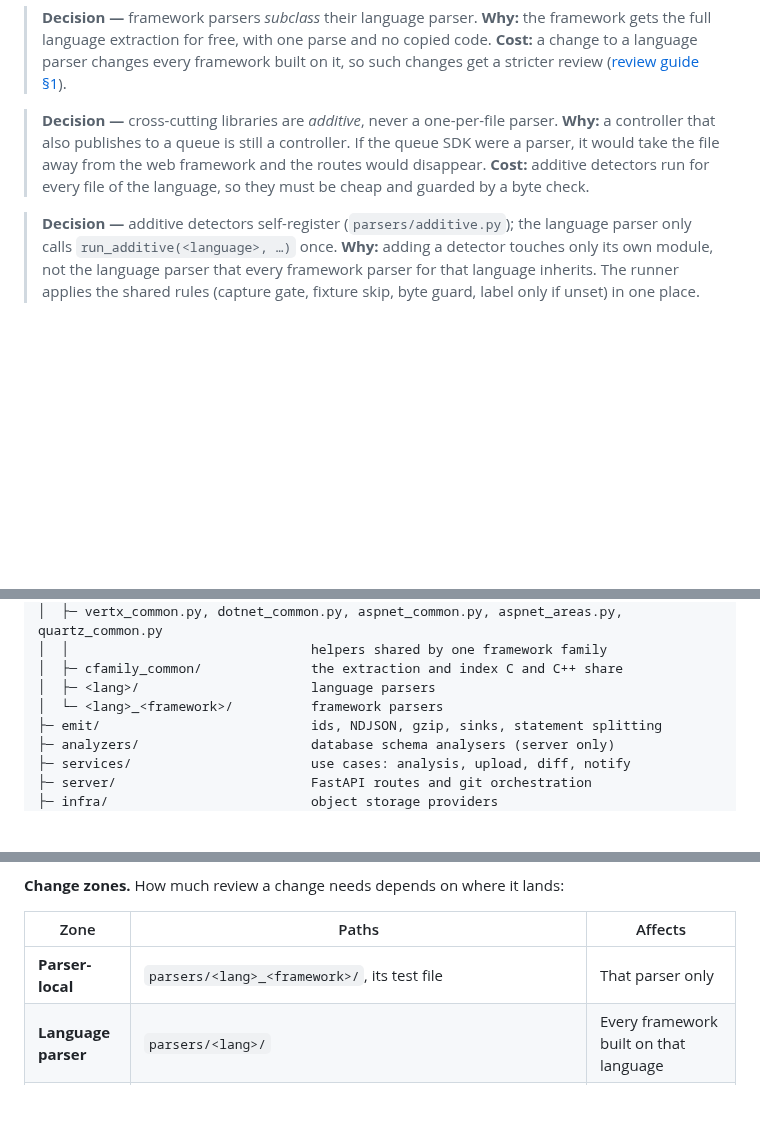
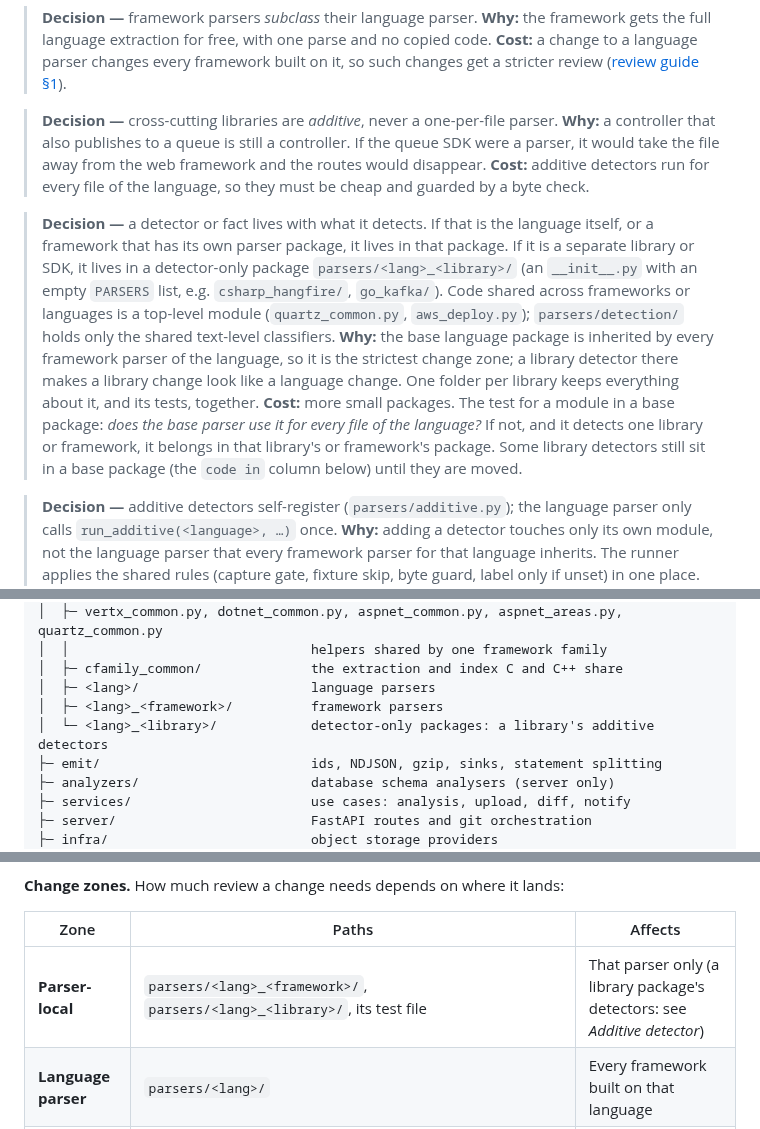
Before and after one commit to accionlabs/breezeai-cog, a Markdown page: docs/architecture.md, 3 parts joined by grey strips. Drawn GitHub-style; blank space fills up the shorter version.

```diff
--- a/docs/architecture.md
+++ b/docs/architecture.md
@@ -537,6 +537,20 @@ classDiagram
 > disappear. **Cost:** additive detectors run for every file of the language, so they must be
 > cheap and guarded by a byte check.
 
+> **Decision —** a detector or fact lives with what it detects. If that is the language itself,
+> or a framework that has its own parser package, it lives in that package. If it is a separate
+> library or SDK, it lives in a detector-only package `parsers/<lang>_<library>/` (an
+> `__init__.py` with an empty `PARSERS` list, e.g. `csharp_hangfire/`, `go_kafka/`). Code shared
+> across frameworks or languages is a top-level module (`quartz_common.py`, `aws_deploy.py`);
+> `parsers/detection/` holds only the shared text-level classifiers.
+> **Why:** the base language package is inherited by every framework parser of the language, so
+> it is the strictest change zone; a library detector there makes a library change look like a
+> language change. One folder per library keeps everything about it, and its tests, together.
+> **Cost:** more small packages. The test for a module in a base package: *does the base parser
+> use it for every file of the language?* If not, and it detects one library or framework, it
+> belongs in that library's or framework's package. Some library detectors still sit in a base
+> package (the `code in` column below) until they are moved.
+
 > **Decision —** additive detectors self-register (`parsers/additive.py`); the language parser
 > only calls `run_additive(<language>, …)` once.
 > **Why:** adding a detector touches only its own module, not the language parser that every
@@ -1041,7 +1055,8 @@ src/breezeai_cog/
 │  │                               helpers shared by one framework family
 │  ├─ cfamily_common/              the extraction and index C and C++ share
 │  ├─ <lang>/                      language parsers
-│  └─ <lang>_<framework>/          framework parsers
+│  ├─ <lang>_<framework>/          framework parsers
+│  └─ <lang>_<library>/            detector-only packages: a library's additive detectors
 ├─ emit/                           ids, NDJSON, gzip, sinks, statement splitting
 ├─ analyzers/                      database schema analysers (server only)
 ├─ services/                       use cases: analysis, upload, diff, notify
@@ -1073,7 +1088,7 @@ from another. The same holds between languages: C and C++ share their extraction
 
 | Zone | Paths | Affects |
 |---|---|---|
-| **Parser-local** | `parsers/<lang>_<framework>/`, its test file | That parser only |
+| **Parser-local** | `parsers/<lang>_<framework>/`, `parsers/<lang>_<library>/`, its test file | That parser only (a library package's detectors: see *Additive detector*) |
 | **Language parser** | `parsers/<lang>/` | Every framework built on that language |
 | **Additive detector** | a module that calls `register_detector(...)` or `register_fact(...)`, or a changed `Gate` (`order`, `skip_fixtures`, `guard`) | Every file of that language, whichever parser owns it |
 | **Shared helper** | e.g. `parsers/vertx_common.py`, `quartz_common.py`, `cfamily_common/` (C and C++), `aspnet_areas.py`, `handler_sites.py`, `aws_deploy.py` | Every parser that imports it |
```
Also changed, not shown: other parts of docs/architecture.md (+1 -0 lines), docs/parser-review-guide.md (+9 -2 lines), skills/extend-capture/SKILL.md (+13 -4 lines).
